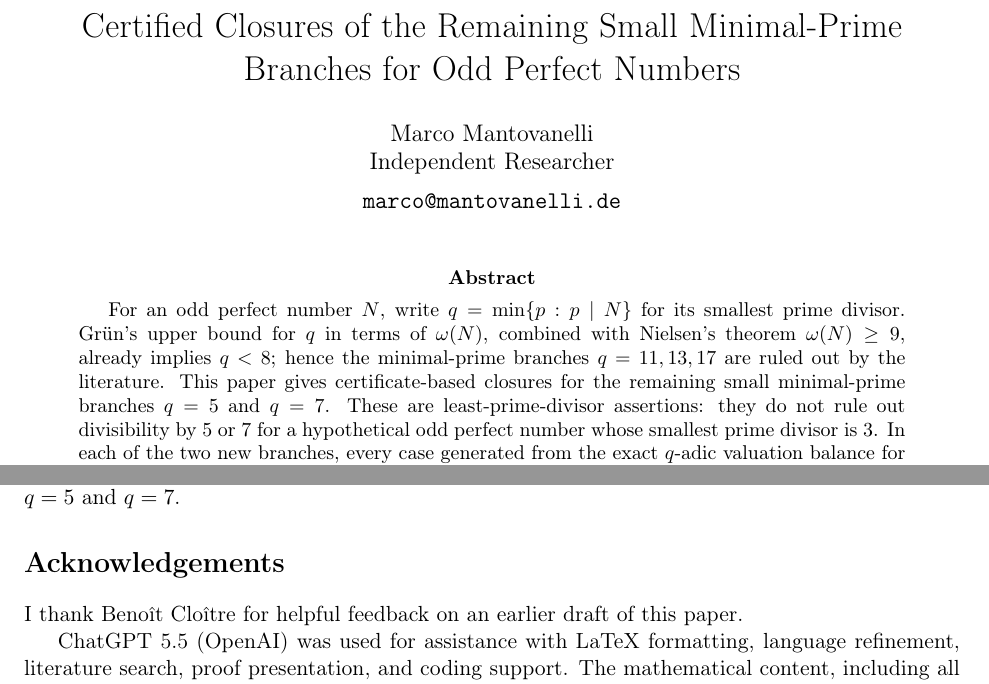
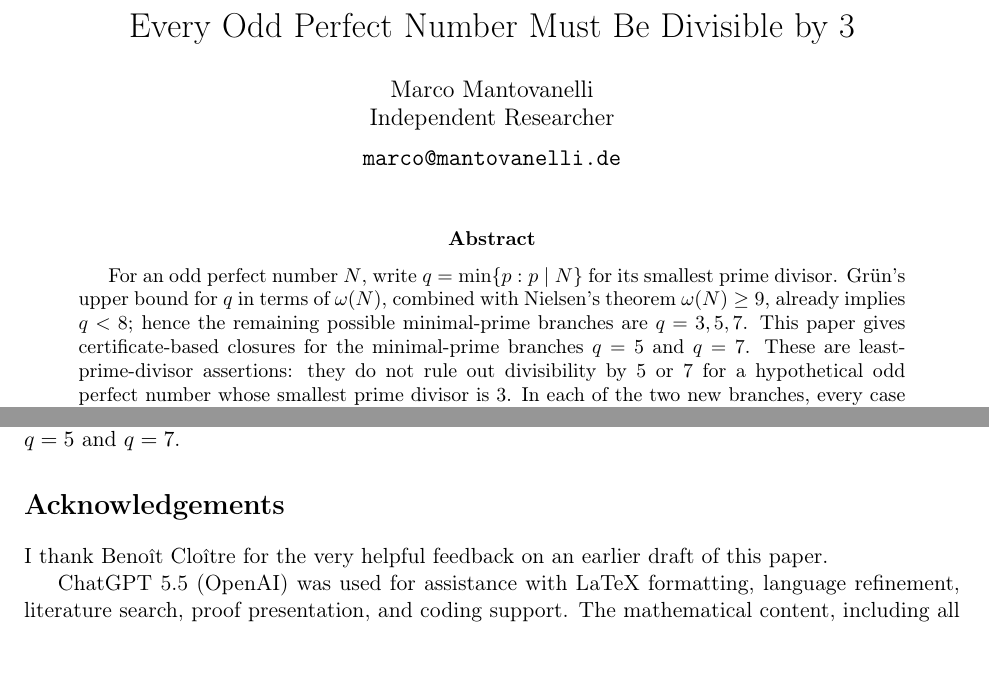
Before and after one commit to Mantovanelli1110/opn-small-prime-closure-certificates, a LaTeX paper (arxiv_q5_q17_closure.tex): two parts of pages 1 and 43 of 44, joined at a grey line, cut at the place of the change, the shorter picture padded with empty space. Compiled offline with pdfLaTeX.

Commit message:
Update title and abstract framing

```diff
--- a/arxiv_q5_q17_closure.tex
+++ b/arxiv_q5_q17_closure.tex
@@ -38,7 +38,7 @@
 \newcommand{\shasplit}[2]{\begin{tabular}[t]{@{}l@{}}{\ttfamily\tiny #1}\\[-1pt]{\ttfamily\tiny #2}\end{tabular}}
 \urlstyle{same}
 
-\title{Certified Closures of the Remaining Small Minimal-Prime Branches for Odd Perfect Numbers}
+\title{Every Odd Perfect Number Must Be Divisible by 3}
 \author{
 Marco Mantovanelli\\
 Independent Researcher\\[0.5em]
@@ -54,10 +54,10 @@ Independent Researcher\\[0.5em]
 For an odd perfect number \(N\), write
 \(q=\min\{p:p\mid N\}\) for its smallest prime divisor.  Gr{\"u}n's upper
 bound for \(q\) in terms of \(\omega(N)\), combined with Nielsen's theorem
-\(\omega(N)\ge 9\), already implies \(q<8\); hence the minimal-prime branches
-\(q=11,13,17\) are ruled out by the literature.  This paper gives
-certificate-based closures for the remaining small minimal-prime branches
-\(q=5\) and \(q=7\).  These are least-prime-divisor assertions: they do not
+\(\omega(N)\ge 9\), already implies \(q<8\); hence the remaining possible
+minimal-prime branches are \(q=3,5,7\).  This paper gives
+certificate-based closures for the minimal-prime branches \(q=5\) and \(q=7\).
+These are least-prime-divisor assertions: they do not
 rule out divisibility by \(5\) or \(7\) for a hypothetical odd perfect number
 whose smallest prime divisor is \(3\).  In each of the two new branches, every
 case generated from the exact \(q\)-adic valuation balance for \(\sigma(N)=2N\)
@@ -1487,8 +1487,8 @@ for \(q=5\) and \(q=7\).
 
 \section*{Acknowledgements}
 
-I thank Beno\^{\i}t Clo\^{\i}tre for helpful feedback on an earlier draft of
-this paper.
+I thank Beno\^{\i}t Clo\^{\i}tre for the very helpful feedback on an earlier
+draft of this paper.
 
 ChatGPT 5.5 (OpenAI) was used for assistance with LaTeX formatting,
 language refinement, literature search, proof presentation, and coding support.
```
Also changed, not shown: SHA256SUMS.txt (+3 -3 lines), README.md, 1 other file.
